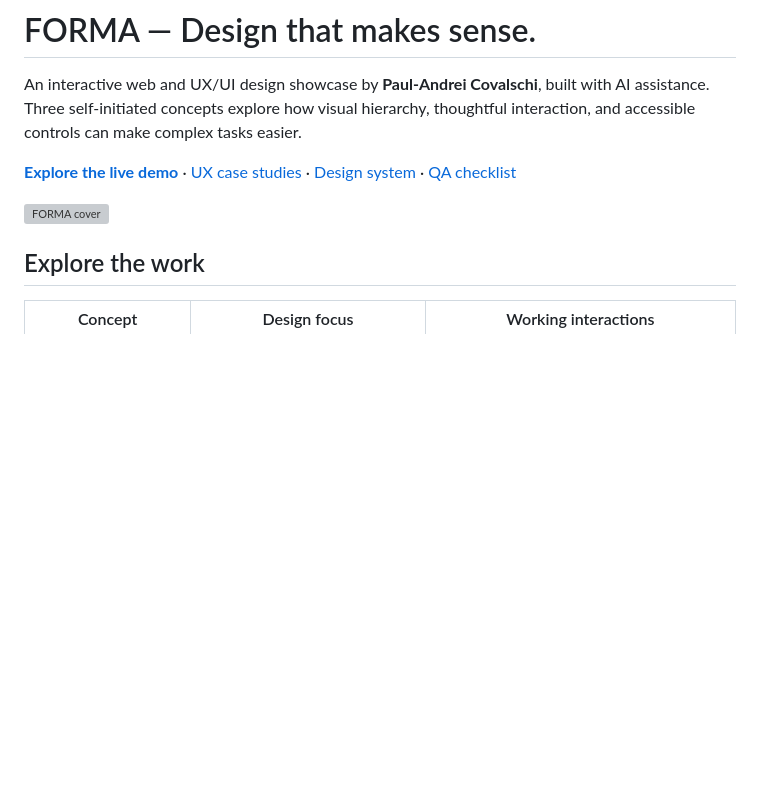
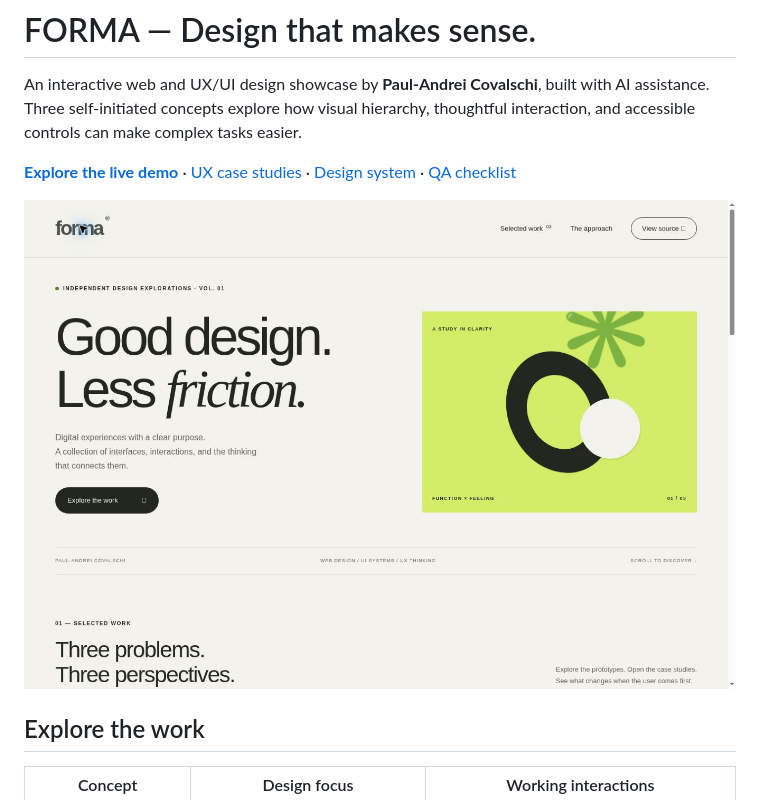
Before and after one commit to CovalschiPaul/forma-design-lab, a Markdown page: README.md, the part around the change. Rendered like a GitHub page; pictures changed too: docs/preview.jpg (added); blank space fills up the shorter version; grey boxes are pictures that could not be loaded.

Commit message:
Document live browser verification and add desktop preview

```diff
--- a/README.md
+++ b/README.md
@@ -4,7 +4,7 @@ An interactive web and UX/UI design showcase by **Paul-Andrei Covalschi**, built
 
 **[Explore the live demo](https://covalschipaul.github.io/forma-design-lab/)** · [UX case studies](docs/case-studies.md) · [Design system](docs/design-system.md) · [QA checklist](docs/qa.md)
 
-![FORMA cover](docs/cover.svg)
+![FORMA live desktop preview](docs/preview.jpg)
 
 ## Explore the work
 
```
Also changed, not shown: docs/qa.md (+12 -1 lines).
